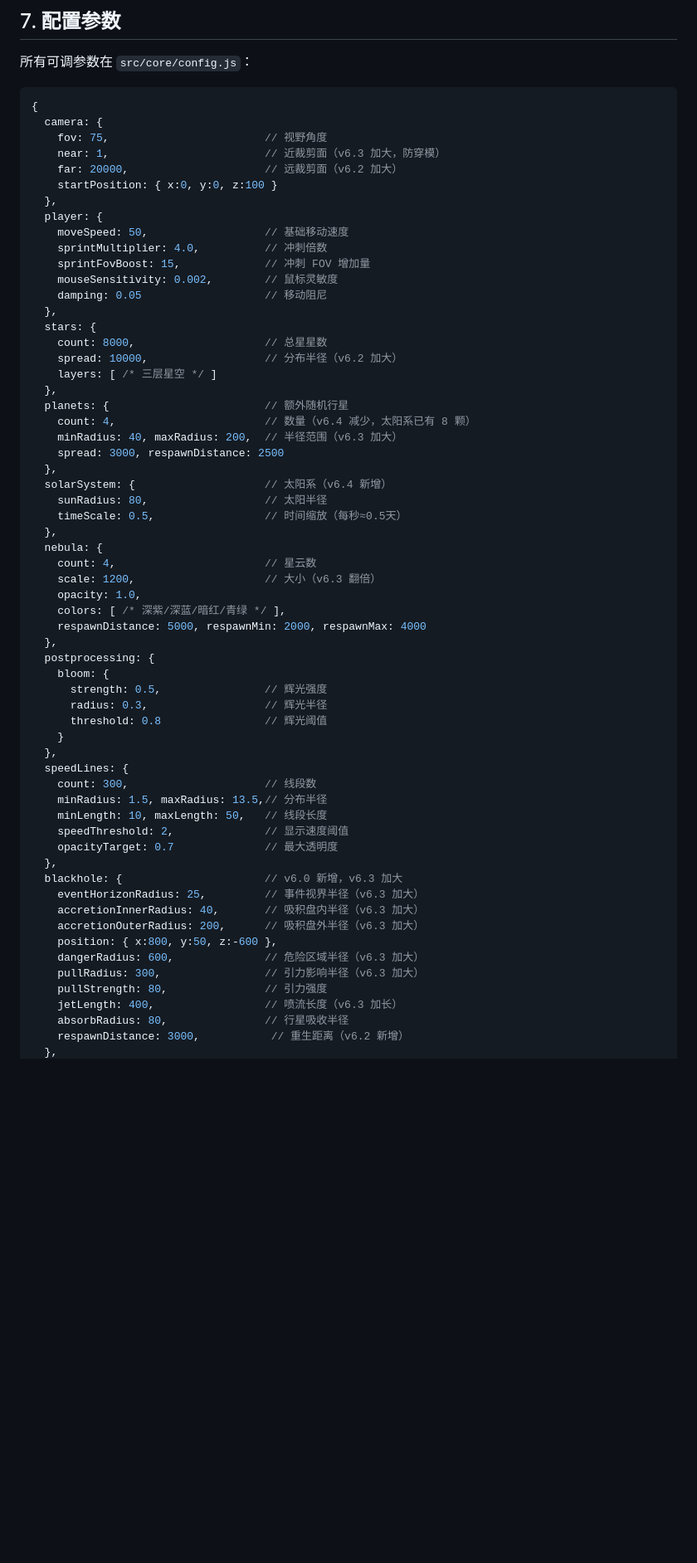
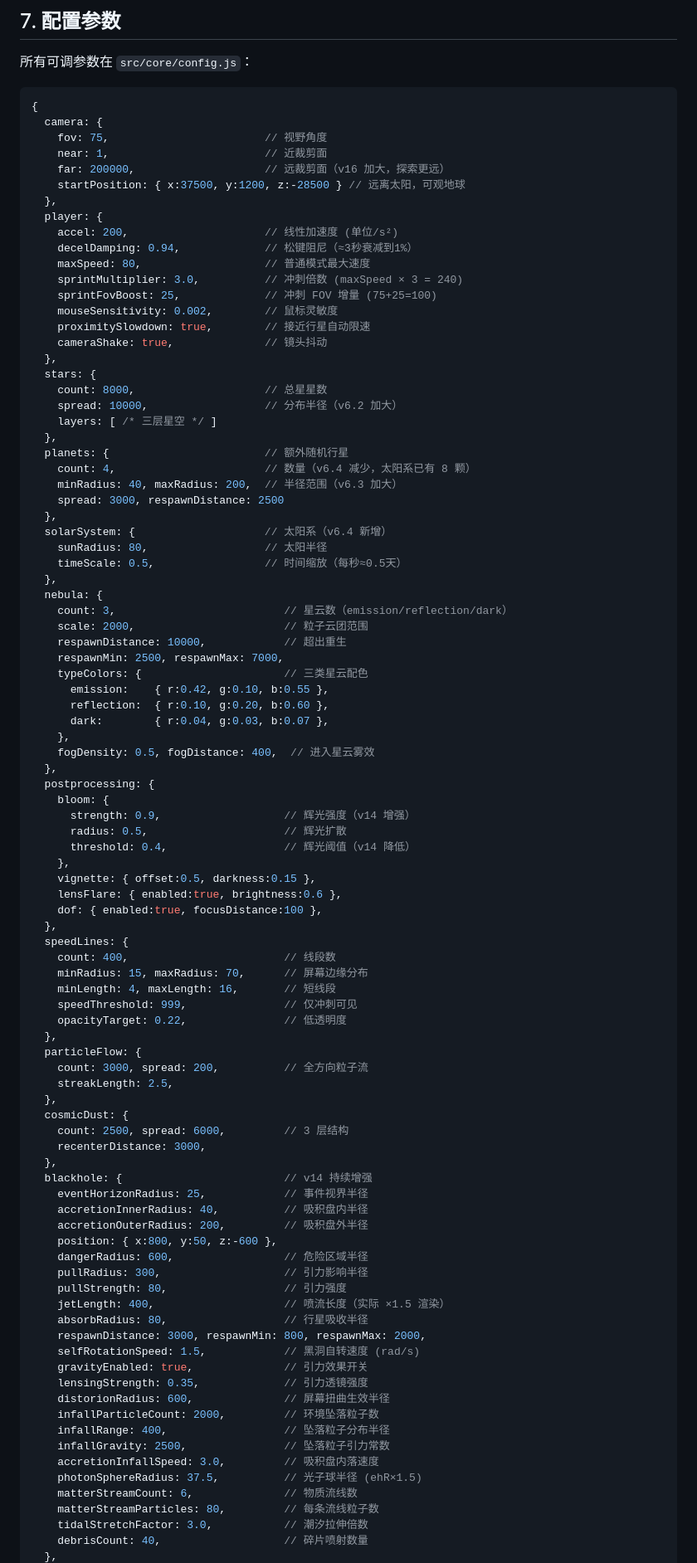
Before and after one commit to letmealone0/Stardust-Night-Sky, a Markdown page: STARS_PROJECT.md, the part around one of its changes. Shown at 83% size. GitHub-like rendering; blank space fills up the shorter version.

```diff
--- a/STARS_PROJECT.md
+++ b/STARS_PROJECT.md
@@ -279,16 +291,19 @@ main.js
 {
   camera: {
     fov: 75,                        // 视野角度
-    near: 1,                        // 近裁剪面（v6.3 加大，防穿模）
-    far: 20000,                     // 远裁剪面（v6.2 加大）
-    startPosition: { x:0, y:0, z:100 }
+    near: 1,                        // 近裁剪面
+    far: 200000,                    // 远裁剪面（v16 加大，探索更远）
+    startPosition: { x:37500, y:1200, z:-28500 } // 远离太阳，可观地球
   },
   player: {
-    moveSpeed: 50,                  // 基础移动速度
-    sprintMultiplier: 4.0,          // 冲刺倍数
-    sprintFovBoost: 15,             // 冲刺 FOV 增加量
+    accel: 200,                     // 线性加速度 (单位/s²)
+    decelDamping: 0.94,             // 松键阻尼（≈3秒衰减到1%）
+    maxSpeed: 80,                   // 普通模式最大速度
+    sprintMultiplier: 3.0,          // 冲刺倍数 (maxSpeed × 3 = 240)
+    sprintFovBoost: 25,             // 冲刺 FOV 增量 (75+25=100)
     mouseSensitivity: 0.002,        // 鼠标灵敏度
-    damping: 0.05                   // 移动阻尼
+    proximitySlowdown: true,        // 接近行星自动限速
+    cameraShake: true,              // 镜头抖动
   },
   stars: {
     count: 8000,                    // 总星星数
@@ -305,35 +320,64 @@ main.js
     timeScale: 0.5,                 // 时间缩放（每秒≈0.5天）
   },
   nebula: {
-    count: 4,                       // 星云数
-    scale: 1200,                    // 大小（v6.3 翻倍）
-    opacity: 1.0,
-    colors: [ /* 深紫/深蓝/暗红/青绿 */ ],
-    respawnDistance: 5000, respawnMin: 2000, respawnMax: 4000
+    count: 3,                          // 星云数（emission/reflection/dark）
+    scale: 2000,                       // 粒子云团范围
+    respawnDistance: 10000,            // 超出重生
+    respawnMin: 2500, respawnMax: 7000,
+    typeColors: {                      // 三类星云配色
+      emission:    { r:0.42, g:0.10, b:0.55 },
+      reflection:  { r:0.10, g:0.20, b:0.60 },
+      dark:        { r:0.04, g:0.03, b:0.07 },
+    },
+    fogDensity: 0.5, fogDistance: 400,  // 进入星云雾效
   },
   postprocessing: {
     bloom: {
-      strength: 0.5,                // 辉光强度
-      radius: 0.3,                  // 辉光半径
-      threshold: 0.8                // 辉光阈值
-    }
+      strength: 0.9,                   // 辉光强度（v14 增强）
+      radius: 0.5,                     // 辉光扩散
+      threshold: 0.4,                  // 辉光阈值（v14 降低）
+    },
+    vignette: { offset:0.5, darkness:0.15 },
+    lensFlare: { enabled:true, brightness:0.6 },
+    dof: { enabled:true, focusDistance:100 },
   },
   speedLines: {
-    count: 300,                     // 线段数
-    minRadius: 1.5, maxRadius: 13.5,// 分布半径
-    minLength: 10, maxLength: 50,   // 线段长度
-    speedThreshold: 2,              // 显示速度阈值
-    opacityTarget: 0.7              // 最大透明度
+    count: 400,                        // 线段数
+    minRadius: 15, maxRadius: 70,      // 屏幕边缘分布
+    minLength: 4, maxLength: 16,       // 短线段
+    speedThreshold: 999,               // 仅冲刺可见
+    opacityTarget: 0.22,               // 低透明度
   },
-  blackhole: {                      // v6.0 新增，v6.3 加大
-    eventHorizonRadius: 25,         // 事件视界半径（v6.3 加大）
-    accretionInnerRadius: 40,       // 吸积盘内半径（v6.3 加大）
-    accretionOuterRadius: 200,      // 吸积盘外半径（v6.3 加大）
+  particleFlow: {
+    count: 3000, spread: 200,          // 全方向粒子流
+    streakLength: 2.5,
+  },
+  cosmicDust: {
+    count: 2500, spread: 6000,         // 3 层结构
+    recenterDistance: 3000,
+  },
+  blackhole: {                         // v14 持续增强
+    eventHorizonRadius: 25,            // 事件视界半径
+    accretionInnerRadius: 40,          // 吸积盘内半径
+    accretionOuterRadius: 200,         // 吸积盘外半径
     position: { x:800, y:50, z:-600 },
-    dangerRadius: 600,              // 危险区域半径（v6.3 加大）
-    pullRadius: 300,                // 引力影响半径（v6.3 加大）
-    pullStrength: 80,               // 引力强度
-    jetLength: 400,                 // 喷流长度（v6.3 加长）
-    absorbRadius: 80,               // 行星吸收半径
-    respawnDistance: 3000,           // 重生距离（v6.2 新增）
+    dangerRadius: 600,                 // 危险区域半径
+    pullRadius: 300,                   // 引力影响半径
+    pullStrength: 80,                  // 引力强度
+    jetLength: 400,                    // 喷流长度（实际 ×1.5 渲染）
+    absorbRadius: 80,                  // 行星吸收半径
+    respawnDistance: 3000, respawnMin: 800, respawnMax: 2000,
+    selfRotationSpeed: 1.5,            // 黑洞自转速度 (rad/s)
+    gravityEnabled: true,              // 引力效果开关
+    lensingStrength: 0.35,             // 引力透镜强度
+    distorionRadius: 600,              // 屏幕扭曲生效半径
+    infallParticleCount: 2000,         // 环境坠落粒子数
+    infallRange: 400,                  // 坠落粒子分布半径
+    infallGravity: 2500,               // 坠落粒子引力常数
+    accretionInfallSpeed: 3.0,         // 吸积盘内落速度
+    photonSphereRadius: 37.5,          // 光子球半径 (ehR×1.5)
+    matterStreamCount: 6,              // 物质流线数
+    matterStreamParticles: 80,         // 每条流线粒子数
+    tidalStretchFactor: 3.0,           // 潮汐拉伸倍数
+    debrisCount: 40,                   // 碎片喷射数量
   },
```
Also changed, not shown: other parts of STARS_PROJECT.md (+81 -69 lines).
